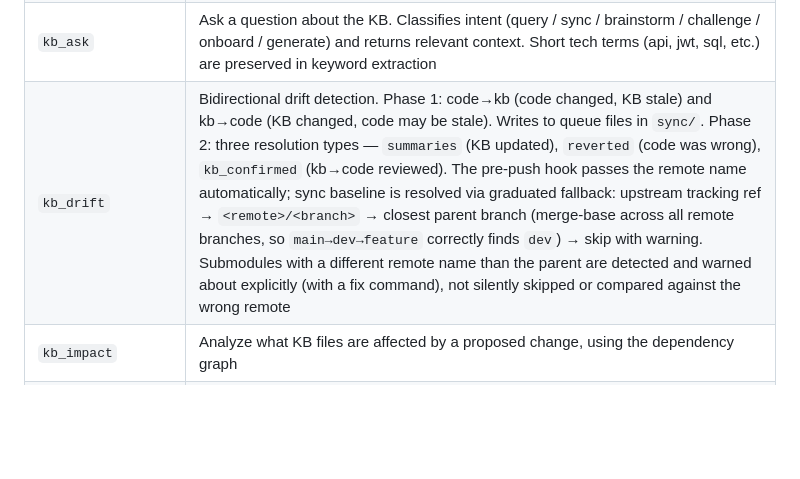
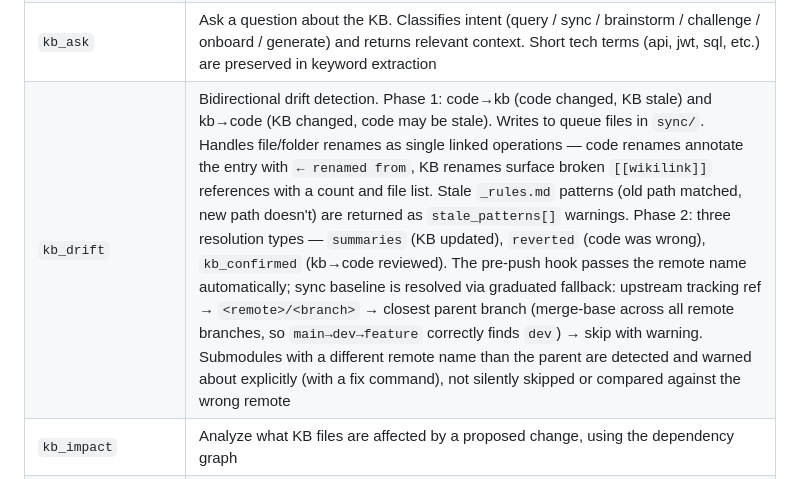
Before and after one commit to DEONSKY/project-instrumentality, a Markdown page: README.md, the part around the change. GitHub-like rendering; blank space fills up the shorter version.

```diff
--- a/README.md
+++ b/README.md
@@ -120,7 +120,7 @@ kb_init({ interactive: false, config: { projectName: "MyApp", appNames: ["web",
 | `kb_lint` | Lint KB files for front-matter correctness and secret patterns |
 | `kb_scaffold` | Create a new KB file from template (types: `feature`, `flow`, `schema`, `validation`, `integration`, `decision`, `standard`, `group`, `enums`, `relations`, `components`, `permissions`, `copy`, `global-rules`, `tech-stack`, `conventions`, `agent-rules`). Two-phase when `description` is given: loads related KB context, checks for overlapping entries, returns a fill prompt → agent fills → writes. `agent-rules` is special: writes `CLAUDE.md`, `.cursorrules`, and `.windsurfrules` to the project root. Use `force: true` to regenerate existing files |
 | `kb_ask` | Ask a question about the KB. Classifies intent (query / sync / brainstorm / challenge / onboard / generate) and returns relevant context. Short tech terms (api, jwt, sql, etc.) are preserved in keyword extraction |
-| `kb_drift` | Bidirectional drift detection. Phase 1: code→kb (code changed, KB stale) and kb→code (KB changed, code may be stale). Writes to queue files in `sync/`. Phase 2: three resolution types — `summaries` (KB updated), `reverted` (code was wrong), `kb_confirmed` (kb→code reviewed). The pre-push hook passes the remote name automatically; sync baseline is resolved via graduated fallback: upstream tracking ref → `<remote>/<branch>` → closest parent branch (merge-base across all remote branches, so `main→dev→feature` correctly finds `dev`) → skip with warning. Submodules with a different remote name than the parent are detected and warned about explicitly (with a fix command), not silently skipped or compared against the wrong remote |
+| `kb_drift` | Bidirectional drift detection. Phase 1: code→kb (code changed, KB stale) and kb→code (KB changed, code may be stale). Writes to queue files in `sync/`. Handles file/folder renames as single linked operations — code renames annotate the entry with `← renamed from`, KB renames surface broken `[[wikilink]]` references with a count and file list. Stale `_rules.md` patterns (old path matched, new path doesn't) are returned as `stale_patterns[]` warnings. Phase 2: three resolution types — `summaries` (KB updated), `reverted` (code was wrong), `kb_confirmed` (kb→code reviewed). The pre-push hook passes the remote name automatically; sync baseline is resolved via graduated fallback: upstream tracking ref → `<remote>/<branch>` → closest parent branch (merge-base across all remote branches, so `main→dev→feature` correctly finds `dev`) → skip with warning. Submodules with a different remote name than the parent are detected and warned about explicitly (with a fix command), not silently skipped or compared against the wrong remote |
 | `kb_impact` | Analyze what KB files are affected by a proposed change, using the dependency graph |
 | `kb_import` | Import documents (PDF, DOCX, MD, TXT, HTML) into KB files. **Auto-classify mode** (recommended): paginated batches with multi-label classification, cross-reference generation, and an import plan for review before writing. **Classic mode**: Phase 1 returns chunks, Phase 2 writes agent-generated files. Supports DOCX images. Rejects paths outside `knowledge/` |
 | `kb_export` | Export KB in multiple formats. `json` writes directly (no agent needed). `markdown`, `html`, `confluence`, `notion`, `docx`, `pdf` are two-phase via agent. Supports `purpose` to guide tone/structure, `type` filter (e.g. all flows), multi-scope (array of ids/domains), and automatic pagination for large KBs. PDF and DOCX output includes proper headings, lists, and inline formatting |
```
Also changed, not shown: 1 other file.
